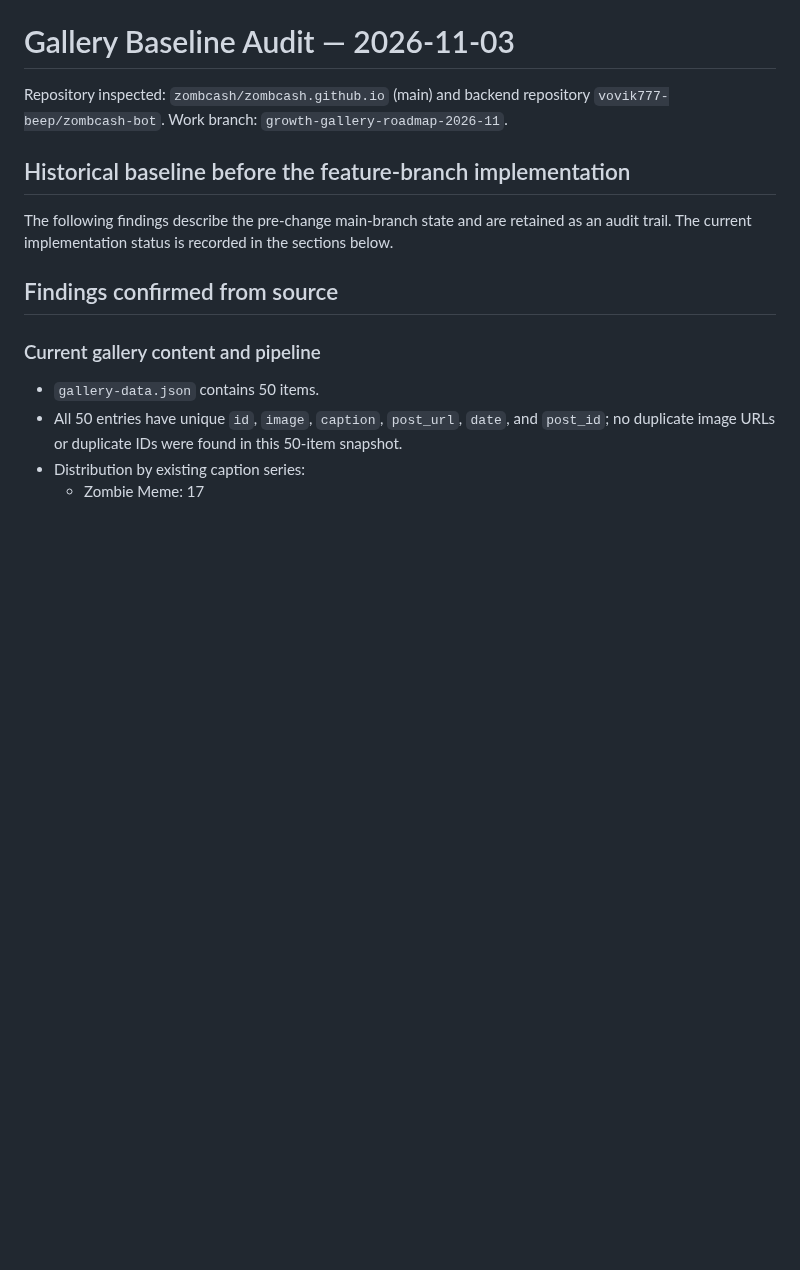
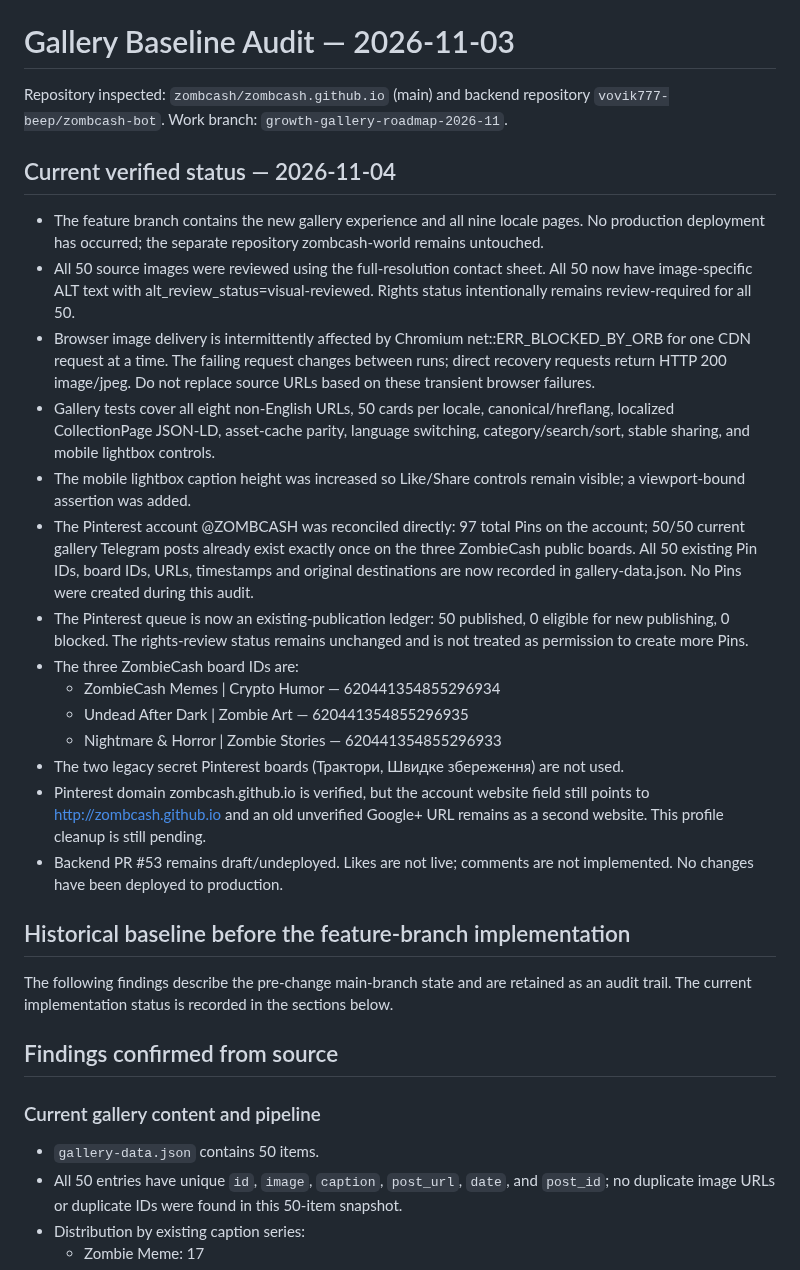
Before and after one commit to zombcash/zombcash.github.io, a Markdown page: GALLERY-AUDIT-BASELINE.md, the part around one of its changes. Rendered like a GitHub page; blank space fills up the shorter version.

```diff
--- a/GALLERY-AUDIT-BASELINE.md
+++ b/GALLERY-AUDIT-BASELINE.md
@@ -2,6 +2,23 @@
 
 Repository inspected: `zombcash/zombcash.github.io` (main) and backend repository `vovik777-beep/zombcash-bot`.
 Work branch: `growth-gallery-roadmap-2026-11`.
+
+## Current verified status — 2026-11-04
+
+- The feature branch contains the new gallery experience and all nine locale pages. No production deployment has occurred; the separate repository zombcash-world remains untouched.
+- All 50 source images were reviewed using the full-resolution contact sheet. All 50 now have image-specific ALT text with alt_review_status=visual-reviewed. Rights status intentionally remains review-required for all 50.
+- Browser image delivery is intermittently affected by Chromium net::ERR_BLOCKED_BY_ORB for one CDN request at a time. The failing request changes between runs; direct recovery requests return HTTP 200 image/jpeg. Do not replace source URLs based on these transient browser failures.
+- Gallery tests cover all eight non-English URLs, 50 cards per locale, canonical/hreflang, localized CollectionPage JSON-LD, asset-cache parity, language switching, category/search/sort, stable sharing, and mobile lightbox controls.
+- The mobile lightbox caption height was increased so Like/Share controls remain visible; a viewport-bound assertion was added.
+- The Pinterest account @ZOMBCASH was reconciled directly: 97 total Pins on the account; 50/50 current gallery Telegram posts already exist exactly once on the three ZombieCash public boards. All 50 existing Pin IDs, board IDs, URLs, timestamps and original destinations are now recorded in gallery-data.json. No Pins were created during this audit.
+- The Pinterest queue is now an existing-publication ledger: 50 published, 0 eligible for new publishing, 0 blocked. The rights-review status remains unchanged and is not treated as permission to create more Pins.
+- The three ZombieCash board IDs are:
+  - ZombieCash Memes | Crypto Humor — 620441354855296934
+  - Undead After Dark | Zombie Art — 620441354855296935
+  - Nightmare & Horror | Zombie Stories — 620441354855296933
+- The two legacy secret Pinterest boards (Трактори, Швидке збереження) are not used.
+- Pinterest domain zombcash.github.io is verified, but the account website field still points to http://zombcash.github.io and an old unverified Google+ URL remains as a second website. This profile cleanup is still pending.
+- Backend PR #53 remains draft/undeployed. Likes are not live; comments are not implemented. No changes have been deployed to production.
 
 ## Historical baseline before the feature-branch implementation
 
```
Also changed, not shown: other parts of GALLERY-AUDIT-BASELINE.md (+27 -11 lines).
